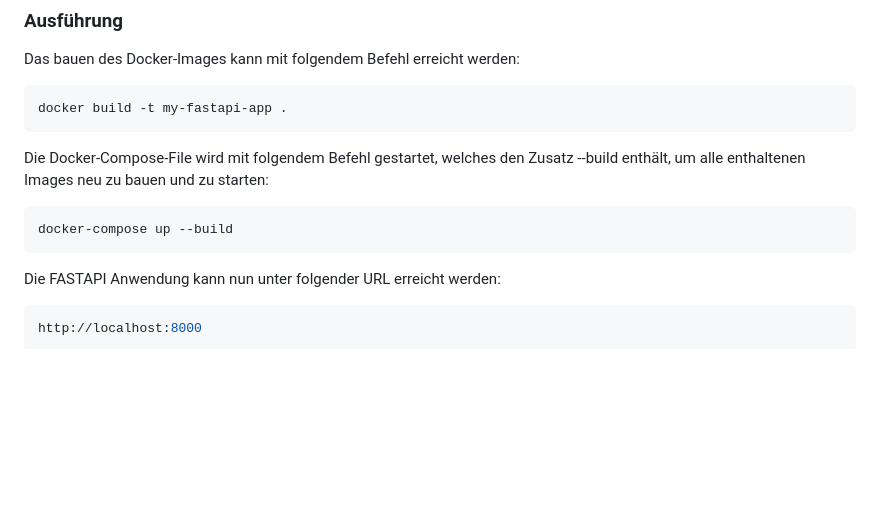
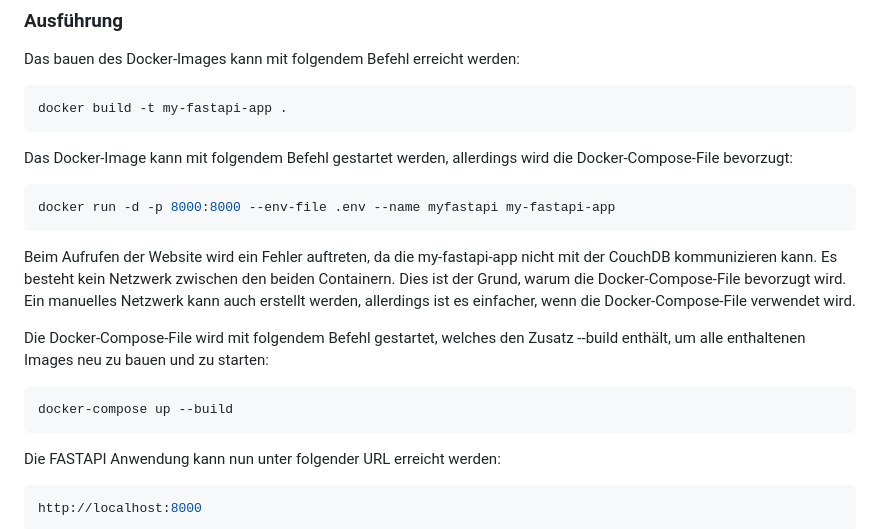
Before and after one commit to Mehmet1700/Verteilte-Systeme-Birthday-Abgabe, a Markdown page: README.md, the part around one of its changes. GitHub-like rendering; blank space fills up the shorter version.

````diff
--- a/README.md
+++ b/README.md
@@ -121,11 +121,18 @@ Das bauen des Docker-Images kann mit folgendem Befehl erreicht werden:
 docker build -t my-fastapi-app .
 ```
 
+Das Docker-Image kann mit folgendem Befehl gestartet werden, allerdings wird die Docker-Compose-File bevorzugt:
+```bash
+docker run -d -p 8000:8000 --env-file .env --name myfastapi my-fastapi-app
+```
+
+Beim Aufrufen der Website wird ein Fehler auftreten, da die my-fastapi-app nicht mit der CouchDB kommunizieren kann.
+Es besteht kein Netzwerk zwischen den beiden Containern. Dies ist der Grund, warum die Docker-Compose-File bevorzugt wird. Ein manuelles Netzwerk kann auch erstellt werden, allerdings ist es einfacher, wenn die Docker-Compose-File verwendet wird.
+
 Die Docker-Compose-File wird mit folgendem Befehl gestartet, welches den Zusatz --build enthält, um alle enthaltenen Images neu zu bauen und zu starten:
 ```bash
 docker-compose up --build
 ```
-
 
 Die FASTAPI Anwendung kann nun unter folgender URL erreicht werden:
 ```bash
````
Also changed, not shown: other parts of README.md (+37 -6 lines).
